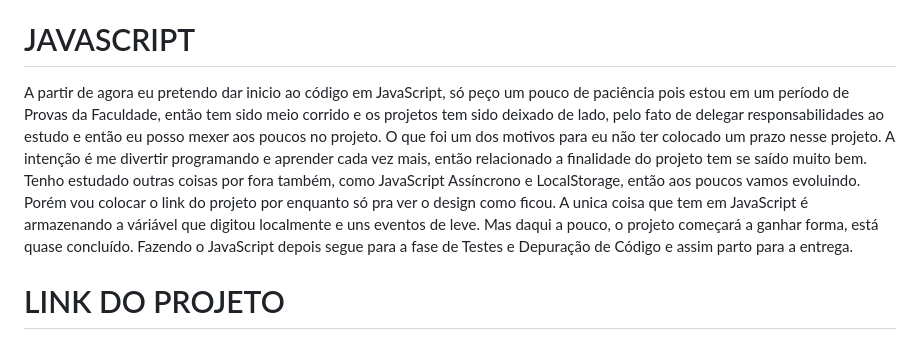
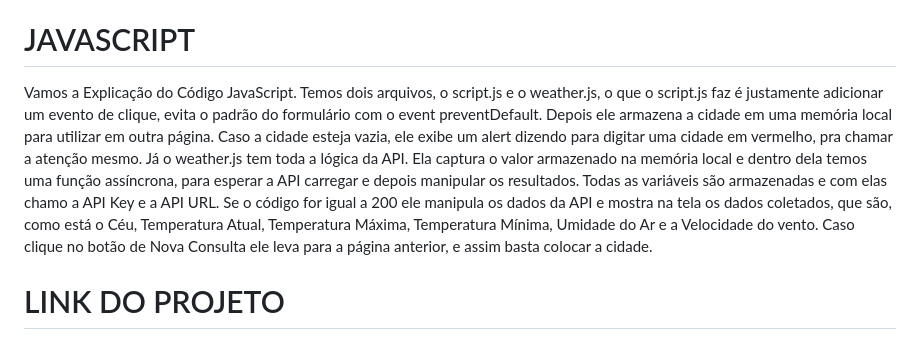
Before and after one commit to Paulo19961944/Weather-App, a Markdown page: README.md, the part around the change. GitHub-like rendering.

Commit message:
docs: Update READ.ME

```diff
--- a/README.md
+++ b/README.md
@@ -37,7 +37,7 @@ Foi usado o conceito de Mobile First. Hoje em dia temos 90% dos dispositivos sã
 Apliquei o conceito de Media Query para melhorar a responsividade. Como foi dito, o Celular é o mais utilizado. Porém, como sempre, devemos aplicar também para os dispositivos maiores, melhorando a Experiência do Usuário em relação a Interface. Coloquei alguns breakpoints, para Celular, Tablet, Desktop, Full HD e telas de 2.5k, que é a tela de alguns IMac. Eu não coloquei o breakpoint de 4k até porque são monitores para jogos, então o publico-alvo é diferente, e o IMac com telas de 4k são equipamentos de custo mais elevado, é dificil alguem ter e corresponde a uma parcela muito pequena de usuários, resolvi deixar mais generalizado até para o código ficar mais leve e mais fácil de dar manutenção no futuro.<br></br>
 
 # JAVASCRIPT
-A partir de agora eu pretendo dar inicio ao código em JavaScript, só peço um pouco de paciência pois estou em um período de Provas da Faculdade, então tem sido meio corrido e os projetos tem sido deixado de lado, pelo fato de delegar responsabilidades ao estudo e então eu posso mexer aos poucos no projeto. O que foi um dos motivos para eu não ter colocado um prazo nesse projeto. A intenção é me divertir programando e aprender cada vez mais, então relacionado a finalidade do projeto tem se saído muito bem. Tenho estudado outras coisas por fora também, como JavaScript Assíncrono e LocalStorage, então aos poucos vamos evoluindo. Porém vou colocar o link do projeto por enquanto só pra ver o design como ficou. A unica coisa que tem em JavaScript é armazenando a váriável que digitou localmente e uns eventos de leve. Mas daqui a pouco, o projeto começará a ganhar forma, está quase concluído. Fazendo o JavaScript depois segue para a fase de Testes e Depuração de Código e assim parto para a entrega.<br></br>
+Vamos a Explicação do Código JavaScript. Temos dois arquivos, o script.js e o weather.js, o que o script.js faz é justamente adicionar um evento de clique, evita o padrão do formulário com o event preventDefault. Depois ele armazena a cidade em uma memória local para utilizar em outra página. Caso a cidade esteja vazia, ele exibe um alert dizendo para digitar uma cidade em vermelho, pra chamar a atenção mesmo. Já o weather.js tem toda a lógica da API. Ela captura o valor armazenado na memória local e dentro dela temos uma função assíncrona, para esperar a API carregar e depois manipular os resultados. Todas as variáveis são armazenadas e com elas chamo a API Key e a API URL. Se o código for igual a 200 ele manipula os dados da API e mostra na tela os dados coletados, que são, como está o Céu, Temperatura Atual, Temperatura Máxima, Temperatura Mínima, Umidade do Ar e a Velocidade do vento. Caso clique no botão de Nova Consulta ele leva para a página anterior, e assim basta colocar a cidade.<br></br>
 
 # LINK DO PROJETO
 [Segue o Link do Projeto!!!](https://paulo19961944.github.io/Weather-App/)
```
